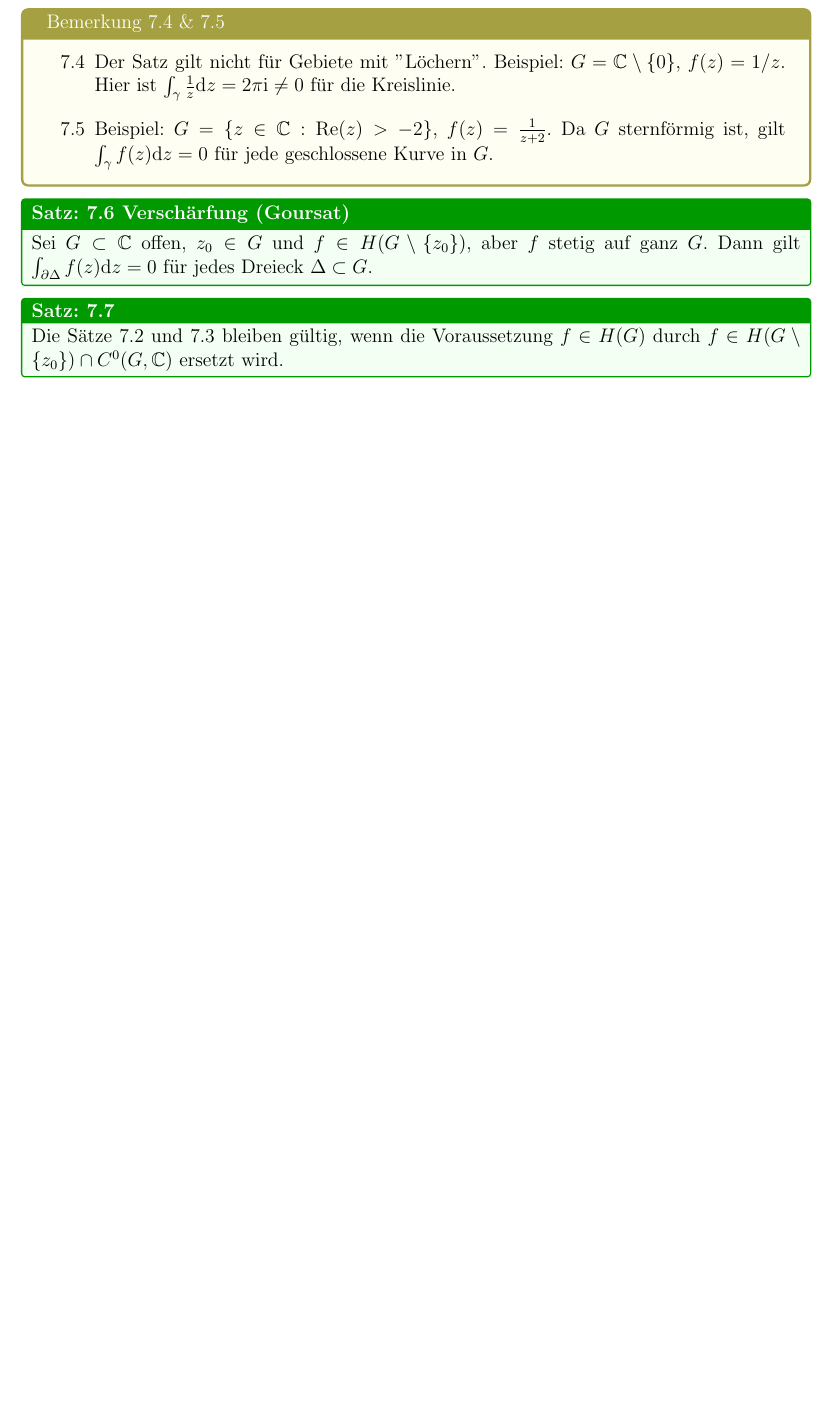
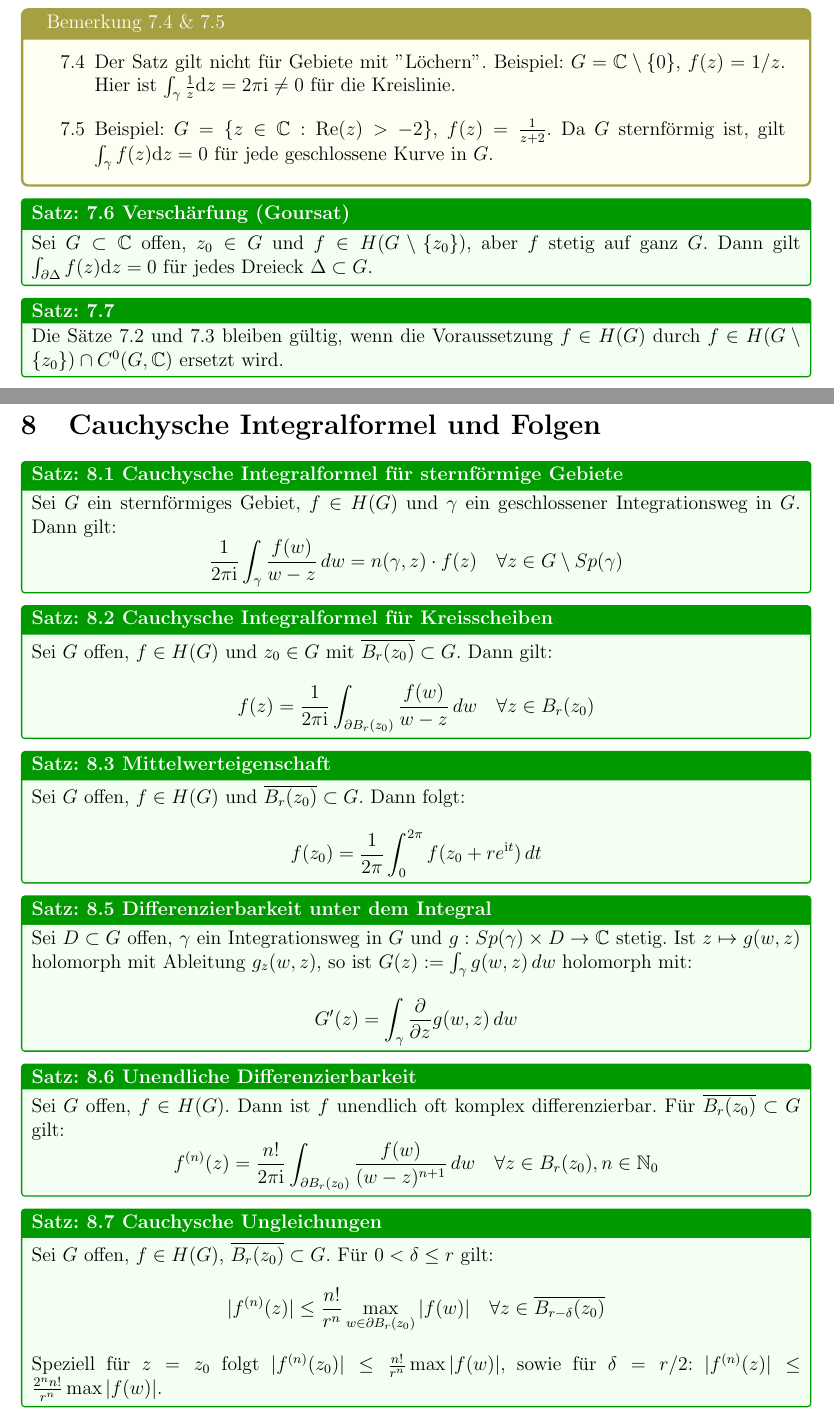
Before and after one commit to nutcracker-78/funky-t, a LaTeX document (latex/main.tex, which reads latex/chapters/kapitel8_cauchyintegrale.tex): part of page 20 of 20 before the commit and two parts of pages 20 and 21 of 21 after it, the two joined at a grey line, cut so that both start at the same text, the shorter picture padded with empty space. The pictures show the PDF file latex/main.pdf that the author committed with the source.

Commit message:
Add chapter 8 on Cauchysche Integralformel and update main document structure

```diff
--- /dev/null
+++ b/latex/chapters/kapitel8_cauchyintegrale.tex
@@ -0,0 +1,47 @@
+% ==========================================
+% Kapitel 8: Cauchysche Integralformel und Folgen
+% ==========================================
+\section{Cauchysche Integralformel und Folgen}
+
+\begin{satz}{8.1 Cauchysche Integralformel für sternförmige Gebiete}
+Sei $G$ ein sternförmiges Gebiet, $f \in H(G)$ und $\gamma$ ein geschlossener Integrationsweg in $G$. Dann gilt:
+\[
+    \frac{1}{2\pi\I} \int_\gamma \frac{f(w)}{w-z} \, dw = n(\gamma, z) \cdot f(z) \quad \forall z \in G \setminus Sp(\gamma)
+\]
+\end{satz}
+
+\begin{satz}{8.2 Cauchysche Integralformel für Kreisscheiben}
+Sei $G$ offen, $f \in H(G)$ und $z_0 \in G$ mit $\overline{B_r(z_0)} \subset G$. Dann gilt:
+\[
+    f(z) = \frac{1}{2\pi\I} \int_{\partial B_r(z_0)} \frac{f(w)}{w-z} \, dw \quad \forall z \in B_r(z_0)
+\]
+\end{satz}
+
+\begin{satz}{8.3 Mittelwerteigenschaft}
+Sei $G$ offen, $f \in H(G)$ und $\overline{B_r(z_0)} \subset G$. Dann folgt:
+\[
+    f(z_0) = \frac{1}{2\pi} \int_0^{2\pi} f(z_0 + re^{\I t}) \, dt
+\]
+\end{satz}
+
+\begin{satz}{8.5 Differenzierbarkeit unter dem Integral}
+Sei $D \subset G$ offen, $\gamma$ ein Integrationsweg in $G$ und $g: Sp(\gamma) \times D \to \C$ stetig. Ist $z \mapsto g(w, z)$ holomorph mit Ableitung $g_z(w, z)$, so ist $G(z) := \int_\gamma g(w, z) \, dw$ holomorph mit:
+\[
+    G'(z) = \int_\gamma \frac{\partial}{\partial z} g(w, z) \, dw
+\]
+\end{satz}
+
+\begin{satz}{8.6 Unendliche Differenzierbarkeit}
+Sei $G$ offen, $f \in H(G)$. Dann ist $f$ unendlich oft komplex differenzierbar. Für $\overline{B_r(z_0)} \subset G$ gilt:
+\[
+    f^{(n)}(z) = \frac{n!}{2\pi\I} \int_{\partial B_r(z_0)} \frac{f(w)}{(w-z)^{n+1}} \, dw \quad \forall z \in B_r(z_0), n \in \N_0
+\]
+\end{satz}
+
+\begin{satz}{8.7 Cauchysche Ungleichungen}
+Sei $G$ offen, $f \in H(G)$, $\overline{B_r(z_0)} \subset G$. Für $0 < \delta \le r$ gilt:
+\[
+    |f^{(n)}(z)| \le \frac{n!}{r^n} \max_{w \in \partial B_r(z_0)} |f(w)| \quad \forall z \in \overline{B_{r-\delta}(z_0)}
+\]
+Speziell für $z=z_0$ folgt $|f^{(n)}(z_0)| \le \frac{n!}{r^n} \max |f(w)|$, sowie für $\delta = r/2$: $|f^{(n)}(z)| \le \frac{2^n n!}{r^n} \max |f(w)|$.
+\end{satz}
```
Also changed, not shown: latex/main.tex (+2 -0 lines), latex/main.pdf, 1 other file.
